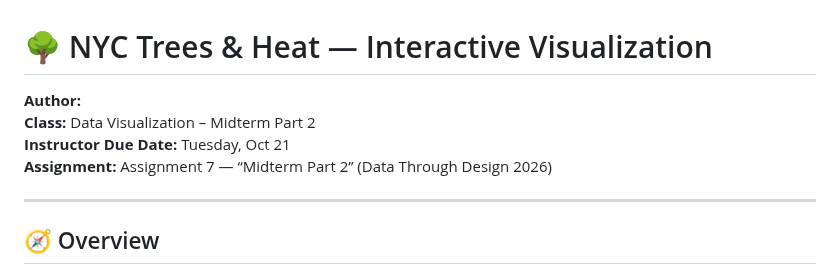
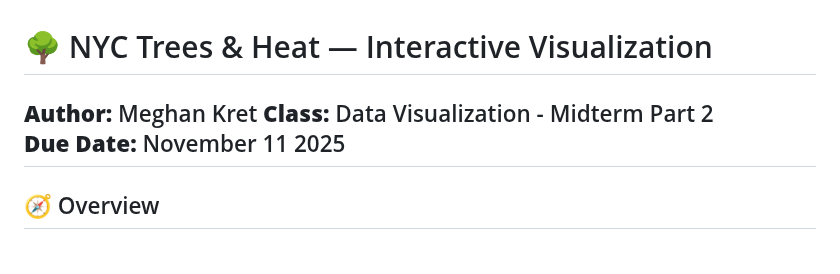
Before and after one commit to MeghanRN/NYC-Trees-and-Heat, a Markdown page: README.md, the part around the change. GitHub-like rendering.

Commit message:
Revise project details in README
Updated author name, class, and due date in README.

```diff
--- a/README.md
+++ b/README.md
@@ -1,10 +1,8 @@
 # 🌳 NYC Trees & Heat — Interactive Visualization
 
-**Author:** <your name>
-**Class:** Data Visualization – Midterm Part 2
-**Instructor Due Date:** Tuesday, Oct 21
-**Assignment:** Assignment 7 — “Midterm Part 2” (Data Through Design 2026)
-
+**Author:** Meghan Kret
+**Class:** Data Visualization - Midterm Part 2
+**Due Date:** November 11 2025
 ---
 
 ## 🧭 Overview
```
